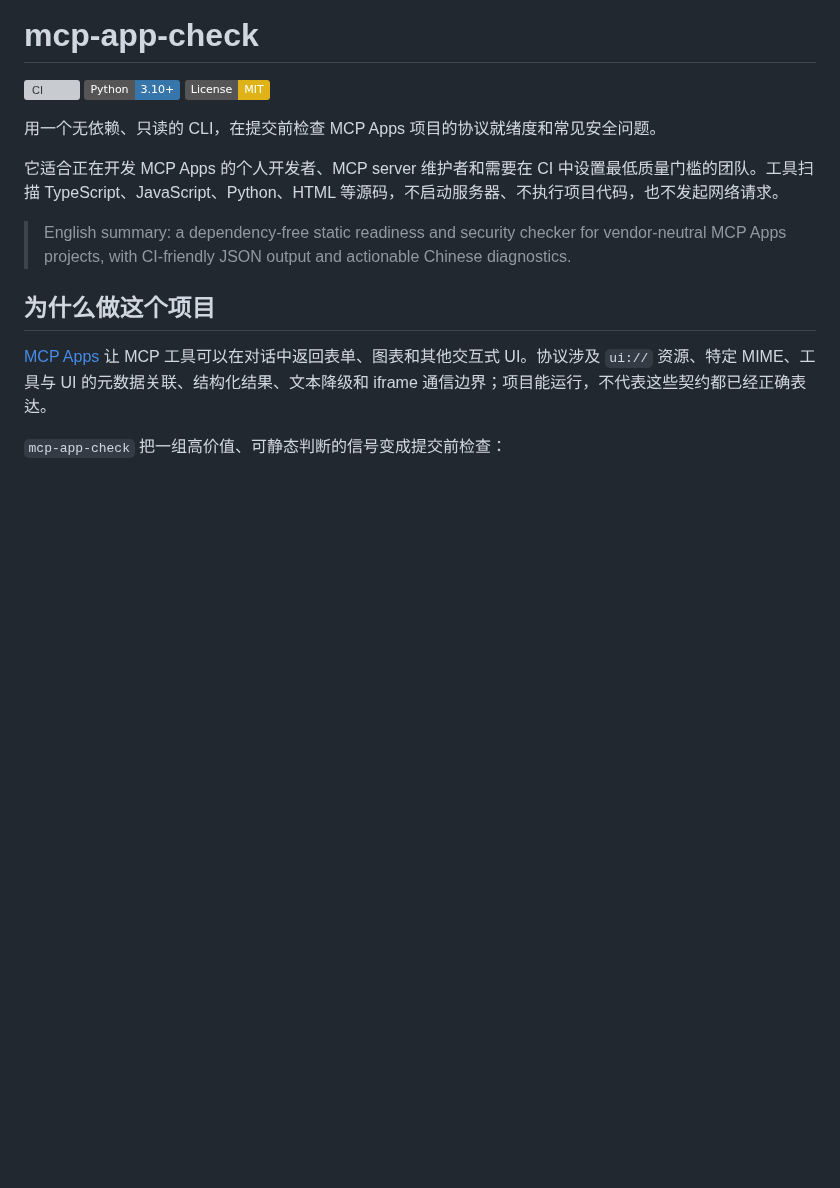
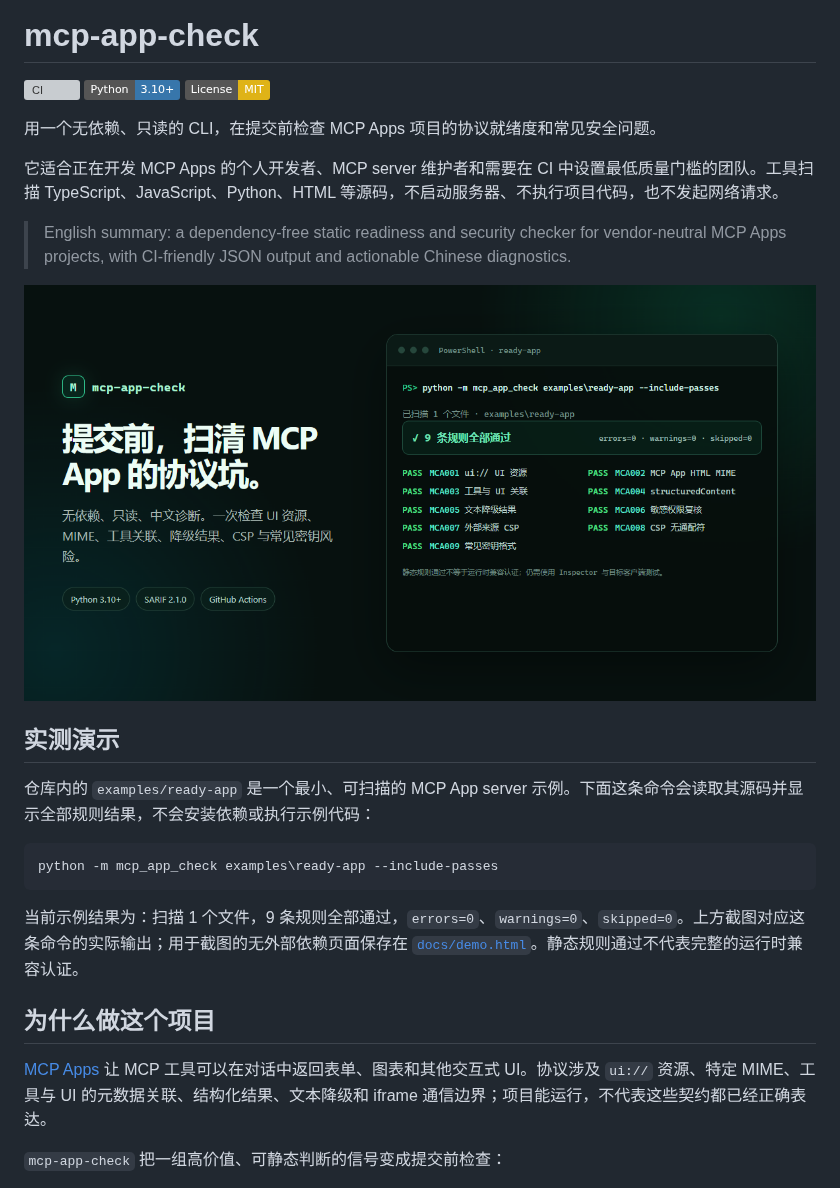
Before and after one commit to Uky0Yang/mcp-app-check, a Markdown page: README.md, the part around the change. GitHub-like rendering; pictures changed too: docs/assets/mcp-app-check-demo.png (added); badges without logos; blank space fills up the shorter version; grey boxes are pictures that could not be loaded.

Commit message:
Add reproducible README scan demo

````diff
--- a/README.md
+++ b/README.md
@@ -9,6 +9,18 @@
 它适合正在开发 MCP Apps 的个人开发者、MCP server 维护者和需要在 CI 中设置最低质量门槛的团队。工具扫描 TypeScript、JavaScript、Python、HTML 等源码，不启动服务器、不执行项目代码，也不发起网络请求。
 
 > English summary: a dependency-free static readiness and security checker for vendor-neutral MCP Apps projects, with CI-friendly JSON output and actionable Chinese diagnostics.
+
+![mcp-app-check 扫描 ready-app，9 条规则全部通过](docs/assets/mcp-app-check-demo.png)
+
+## 实测演示
+
+仓库内的 `examples/ready-app` 是一个最小、可扫描的 MCP App server 示例。下面这条命令会读取其源码并显示全部规则结果，不会安装依赖或执行示例代码：
+
+```powershell
+python -m mcp_app_check examples\ready-app --include-passes
+```
+
+当前示例结果为：扫描 1 个文件，9 条规则全部通过，`errors=0`、`warnings=0`、`skipped=0`。上方截图对应这条命令的实际输出；用于截图的无外部依赖页面保存在 [`docs/demo.html`](docs/demo.html)。静态规则通过不代表完整的运行时兼容认证。
 
 ## 为什么做这个项目
 
````
Also changed, not shown: 1 other file.
